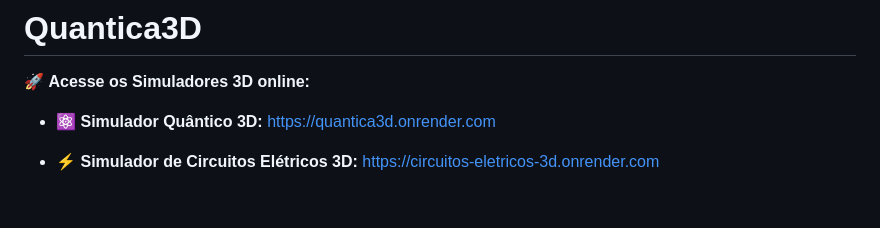
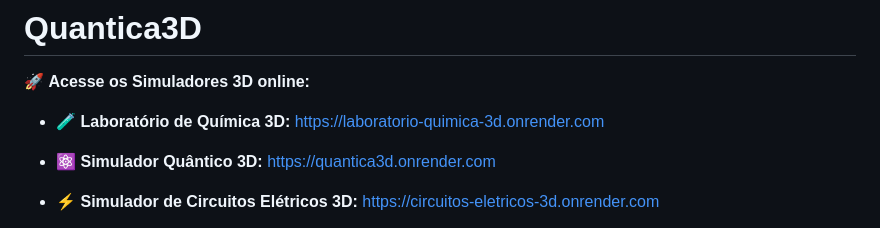
Before and after one commit to lucianorviana75/Quantica3D, a Markdown page: README.md, the part around the change. GitHub-like rendering; blank space fills up the shorter version.

Commit message:
Add Chemistry Lab 3D simulator link to README

```diff
--- a/README.md
+++ b/README.md
@@ -1,6 +1,9 @@
 # Quantica3D
 
 🚀 **Acesse os Simuladores 3D online:**
+
+* 🧪 **Laboratório de Química 3D:**
+  [https://laboratorio-quimica-3d.onrender.com](https://laboratorio-quimica-3d.onrender.com)
 
 * ⚛️ **Simulador Quântico 3D:**
   [https://quantica3d.onrender.com](https://quantica3d.onrender.com)
```
